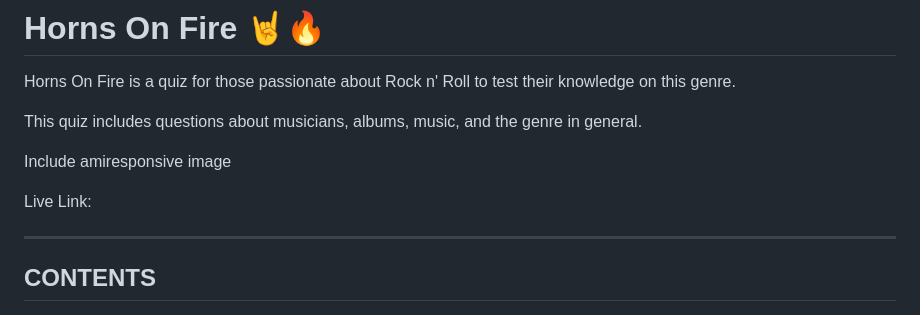
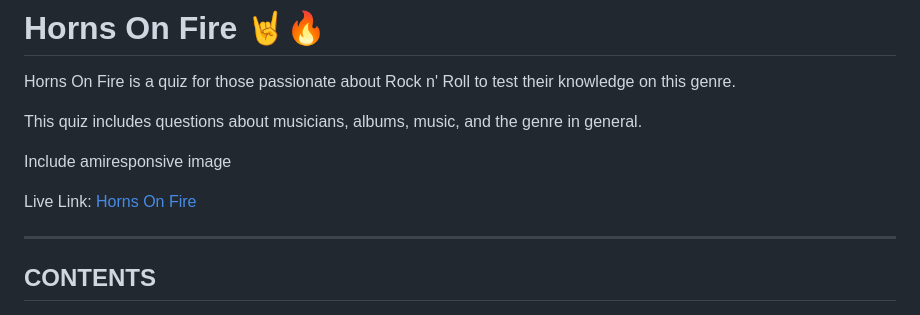
Before and after one commit to tanisecarvalho/horns-on-fire, a Markdown page: README.md, the part around the change. Rendered like a GitHub page.

Commit message:
docs: add live link to README file

```diff
--- a/README.md
+++ b/README.md
@@ -6,7 +6,7 @@ This quiz includes questions about musicians, albums, music, and the genre in ge
 
 Include amiresponsive image
 
-Live Link: []()
+Live Link: [Horns On Fire](https://tanisecarvalho.github.io/horns-on-fire/)
 
 ---
 
```
